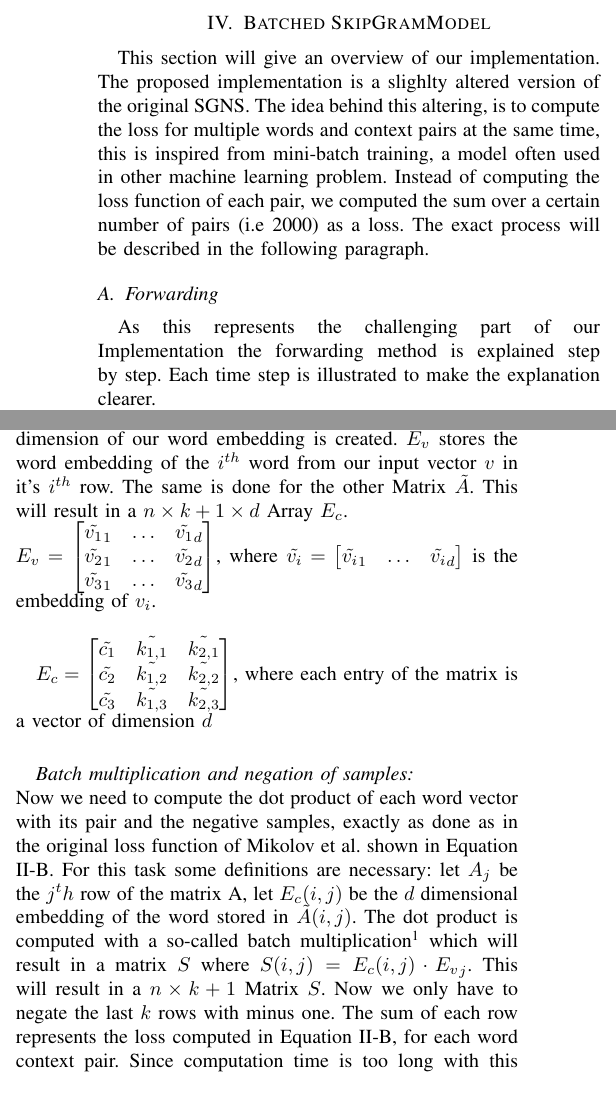
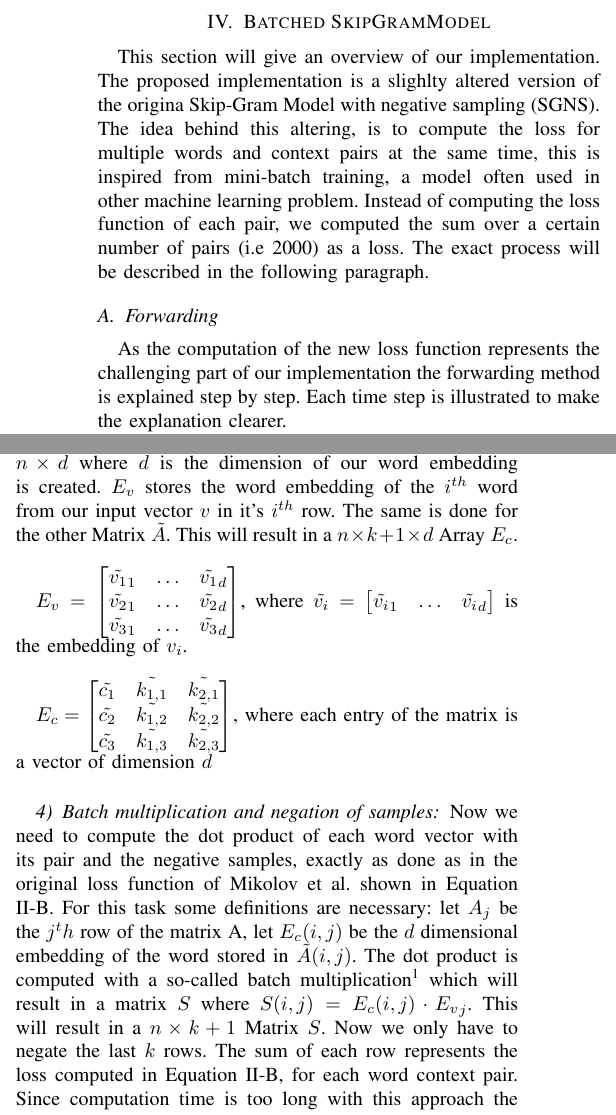
Before and after one commit to c3dric373/Pa-19-SGNS-Optimization, a LaTeX paper (icdm/submission/paper.tex, which reads icdm/submission/includes/contribution.tex): two parts of the columns of page 5 of 11, joined at a grey line, cut so that both start at the same text. Compiled offline with pdfLaTeX; a missing font is replaced by an installed copy or a similar font; a LaTeX package or settings file that is missing is left out.

Commit message:
contribution updated

```diff
--- a/icdm/submission/includes/contribution.tex
+++ b/icdm/submission/includes/contribution.tex
@@ -1,10 +1,9 @@
 \section{Batched SkipGramModel} \label{sec:contribution}
-This section will give an overview of our implementation. The proposed implementation is a slighlty altered version of the original SGNS. The idea behind this altering, is to compute the loss for multiple words and context pairs at the same time, this is inspired from mini-batch training, a model often used in other machine learning problem. Instead of computing the loss function of each pair, we computed the sum over a certain number of pairs (i.e 2000) as a loss. The exact process will be described in the following paragraph.
-
+This section will give an overview of our implementation. The proposed implementation is a slighlty altered version of the origina Skip-Gram Model with negative sampling (SGNS). The idea behind this altering, is to compute the loss for multiple words and context pairs at the same time, this is inspired from mini-batch training, a model often used in other machine learning problem. Instead of computing the loss function of each pair, we computed the sum over a certain number of pairs (i.e 2000) as a loss. The exact process will be described in the following paragraph.
 \subsection{Forwarding}
-As this represents the challenging part of our Implementation the forwarding method is explained step by step. Each time step is illustrated to make the explanation clearer.\\
-Let $X = {(v_1,c_1),(v_2,c_2),(v_3,c_3)}$, be the training batch, where $(v_i,c_i)$ is a training sample constituted by a word and one of its context words. \\
-\textit{Input:}\\
+As the computation of the new loss function represents the challenging part of our implementation the forwarding method is explained step by step. Each time step is illustrated to make the explanation clearer.\\
+Let $X = {(v_1,c_1),(v_2,c_2),(v_3,c_3)}$, be the training batch, where $(v_i,c_i)$ is a training sample constituted by a word and one of its context words.
+\subsubsection{Input}
 The forwarding method will accept two vectors $v$ and $c$, and a matrix $A$ as an input. The first vector represents all the center words in a batch, the second one the context words. The Matrix represents the negative samples. The two vectors are of the same length, defined as $n$. The matrix must be of dimension $n \times k$, with $k$ being the number of negative samples per pair. This means the $i^{th}$ row will store the negative samples for the $i^{th}$ word context pair.\\
 The input can be illustrated as follows: \\
 $v = \begin{bmatrix}
@@ -44,12 +45,13 @@ $E_c = \begin{bmatrix}
 \end{bmatrix}$,
 where each entry of the matrix is a vector of dimension $d$\\
 
-\textit{Batch multiplication and negation of samples:}\\
-Now we need to compute the dot product of each word vector with its pair and the negative samples, exactly as done as in the original loss function of Mikolov et al. shown in Equation \ref{eq:obj_neg_samples}. For this task some definitions are necessary: let $A_j$ be the $j^th$ row of the matrix A, let $E_c(i,j)$ be the $d$ dimensional embedding of the word stored in $\tilde{A}(i,j)$. The dot product is computed with a so-called batch multiplication\footnote{Documentation: https://pytorch.org/docs/stable/torch.html\#torch.bmm} which will result in a matrix $S$ where $S(i,j) = E_c(i,j) \cdot {E_v}_j$. This will result in a $n\times k+1$ Matrix $S$. Now we only have to negate the last $k$ rows with minus one. The sum of each row represents the loss computed in Equation \ref{eq:obj_neg_samples}, for each word context pair.
+\subsubsection{Batch multiplication and negation of samples}
+Now we need to compute the dot product of each word vector with its pair and the negative samples, exactly as done as in the original loss function of Mikolov et al. shown in Equation \ref{eq:obj_neg_samples}. For this task some definitions are necessary: let $A_j$ be the $j^th$ row of the matrix A, let $E_c(i,j)$ be the $d$ dimensional embedding of the word stored in $\tilde{A}(i,j)$. The dot product is computed with a so-called batch multiplication\footnote{Documentation: https://pytorch.org/docs/stable/torch.html\#torch.bmm} which will result in a matrix $S$ where $S(i,j) = E_c(i,j) \cdot {E_v}_j$. This will result in a $n\times k+1$ Matrix $S$. Now we only have to negate the last $k$ rows. The sum of each row represents the loss computed in Equation \ref{eq:obj_neg_samples}, for each word context pair.
 Since computation time is too long with this approach the loss function is altered\\
+
 $S = \begin{bmatrix}
 \tilde{v_1} \cdot \tilde{c_1} & -\tilde{v_1} \cdot \tilde{k_{1,1}} & -\tilde{v_1} \cdot \tilde{k_{2,1}}& -\tilde{v_1} \cdot \tilde{k_{3,1}}\\
 \tilde{v_2} \cdot \tilde{c_2} & -\tilde{v_2} \cdot \tilde{k_{1,2}} & -\tilde{v_2} \cdot \tilde{k_{2,2}} & -\tilde{v_2} \cdot \tilde{k_{3,2}}\\
 \tilde{v_3} \cdot \tilde{c_3} &-\tilde{v_3} \cdot c_3 \tilde{k_{1,3}} & -\tilde{v_3} \cdot c_3 \tilde{k_{2,3}}&-\tilde{v_3} \cdot \tilde{k_{3,3}}\\
-\end{bmatrix}$\\
+\end{bmatrix}$\bigskip
 
```
Also changed, not shown: icdm/submission/paper.pdf, icdm/submission/includes/contribution.tex (10 more changed lines).
